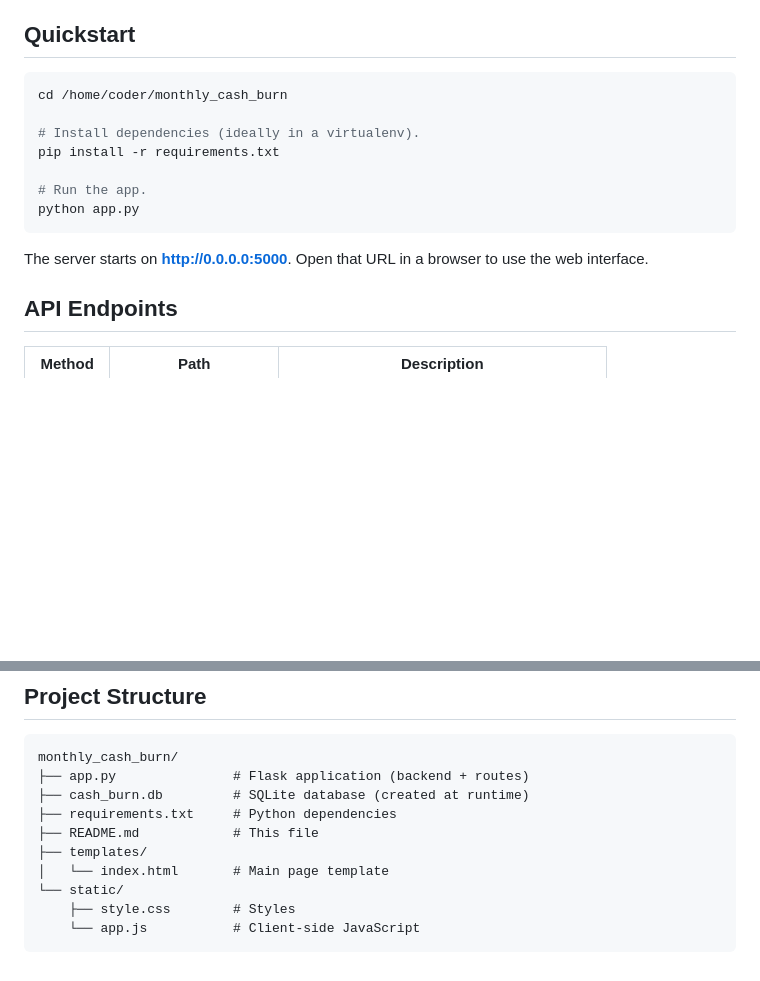
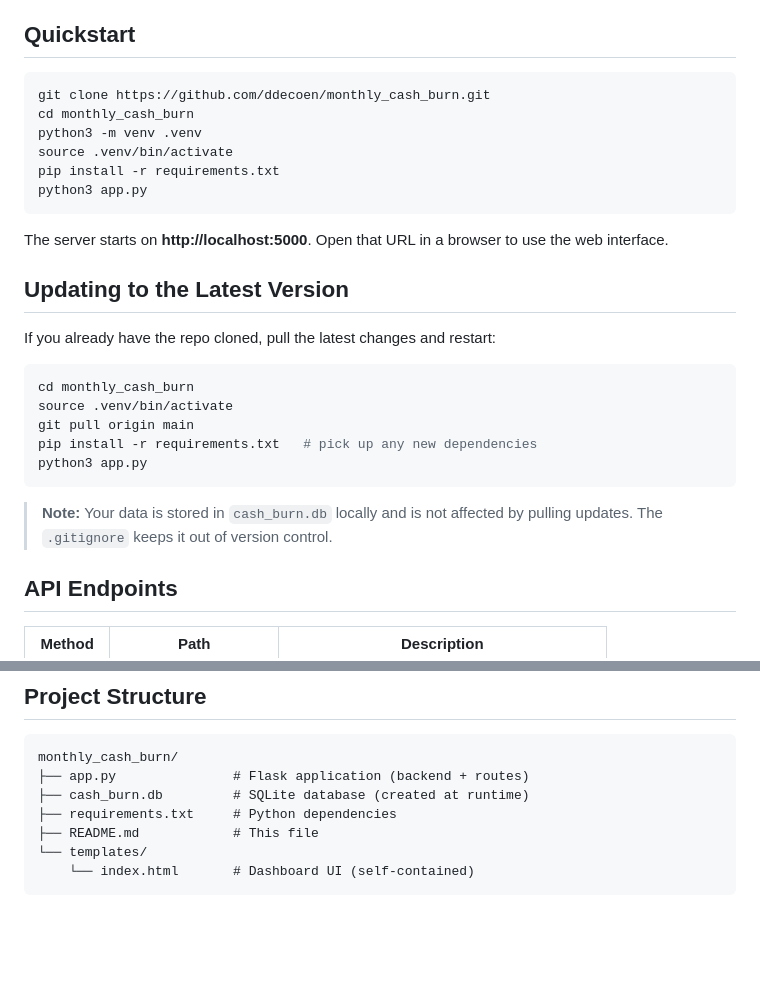
Before and after one commit to ddecoen/monthly_cash_burn, a Markdown page: README.md, 2 parts joined by grey strips. Drawn GitHub-style; blank space fills up the shorter version.

Commit message:
docs: add update instructions and fix quickstart

````diff
--- a/README.md
+++ b/README.md
@@ -24,17 +24,32 @@ teams that need a quick, self-hosted view of their financial runway.
 ## Quickstart
 
 ```bash
-cd /home/coder/monthly_cash_burn
-
-# Install dependencies (ideally in a virtualenv).
+git clone https://github.com/ddecoen/monthly_cash_burn.git
+cd monthly_cash_burn
+python3 -m venv .venv
+source .venv/bin/activate
 pip install -r requirements.txt
-
-# Run the app.
-python app.py
+python3 app.py
 ```
 
-The server starts on **http://0.0.0.0:5000**. Open that URL in a browser
+The server starts on **http://localhost:5000**. Open that URL in a browser
 to use the web interface.
+
+## Updating to the Latest Version
+
+If you already have the repo cloned, pull the latest changes and restart:
+
+```bash
+cd monthly_cash_burn
+source .venv/bin/activate
+git pull origin main
+pip install -r requirements.txt   # pick up any new dependencies
+python3 app.py
+```
+
+> **Note:** Your data is stored in `cash_burn.db` locally and is not
+> affected by pulling updates. The `.gitignore` keeps it out of version
+> control.
 
 ## API Endpoints
 
@@ -104,9 +119,6 @@ monthly_cash_burn/
 ├── cash_burn.db         # SQLite database (created at runtime)
 ├── requirements.txt     # Python dependencies
 ├── README.md            # This file
-├── templates/
-│   └── index.html       # Main page template
-└── static/
-    ├── style.css        # Styles
-    └── app.js           # Client-side JavaScript
+└── templates/
+    └── index.html       # Dashboard UI (self-contained)
 ```
````
